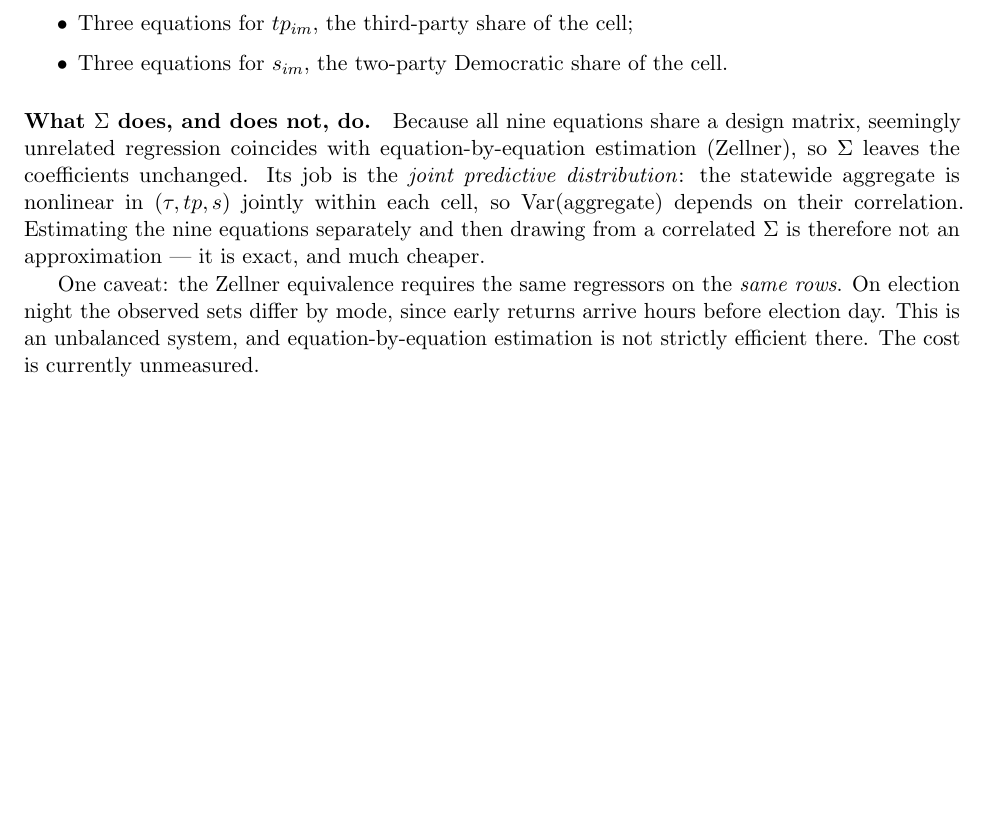
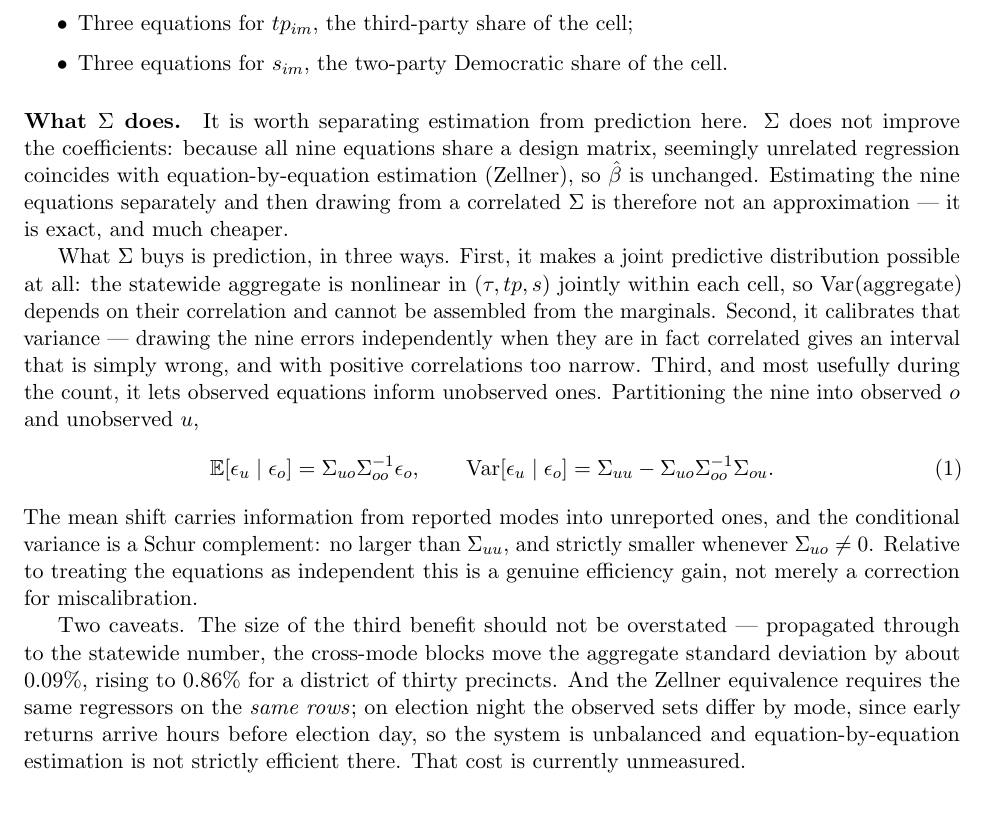
Before and after one commit to TeamStewart/cbs-enr, a LaTeX document (scripts/model/tx_model_spec.tex): part of page 1 of 4, cut so that both start at the same text, the shorter picture padded with empty space. Compiled offline with pdfLaTeX.

Commit message:
Spec: state what Sigma buys, correcting an overcorrection
The previous wording said Sigma's job "is the joint predictive distribution" and
left it there, which undersold it. YK pushed back, correctly: conditioning on the
observed equations is an efficiency gain over treating them as independent, not
merely a recalibration.

The model does a conditional MVN per observed/unobserved pattern (tx_gov_trial.R
~1166): A = Sigma_uo Sigma_oo^-1 shifts the unobserved means by the observed
residuals, and the conditional covariance is the Schur complement
Sigma_uu - Sigma_uo Sigma_oo^-1 Sigma_ou, which is strictly smaller than
Sigma_uu whenever Sigma_uo is nonzero.

Now separates estimation from prediction: Sigma does not change beta-hat (Zellner,
shared design), but buys three things in prediction -- the joint distribution at
all, its calibration, and the conditioning above. Also states the measured size of
the third, 0.09% of aggregate sd statewide, so the document does not oversell it.

Co-Authored-By: Claude Opus 5 (1M context) <noreply@anthropic.com>

```diff
--- a/scripts/model/tx_model_spec.tex
+++ b/scripts/model/tx_model_spec.tex
@@ -44,19 +44,40 @@ precinct $i$ for the Democratic candidate, the Republican candidate, and all oth
   \item Three equations for $s_{im}$, the two-party Democratic share of the cell.
 \end{itemize}
 
-\paragraph{What $\Sigma$ does, and does not, do.}
-Because all nine equations share a design matrix, seemingly unrelated regression
-coincides with equation-by-equation estimation (Zellner), so $\Sigma$ leaves the
-coefficients unchanged. Its job is the \emph{joint predictive distribution}: the
-statewide aggregate is nonlinear in $(\tau, tp, s)$ jointly within each cell, so
-$\operatorname{Var}(\text{aggregate})$ depends on their correlation. Estimating the nine
-equations separately and then drawing from a correlated $\Sigma$ is therefore not an
-approximation --- it is exact, and much cheaper.
+\paragraph{What $\Sigma$ does.}
+It is worth separating estimation from prediction here. $\Sigma$ does not improve the
+coefficients: because all nine equations share a design matrix, seemingly unrelated
+regression coincides with equation-by-equation estimation (Zellner), so $\hat\beta$ is
+unchanged. Estimating the nine equations separately and then drawing from a correlated
+$\Sigma$ is therefore not an approximation --- it is exact, and much cheaper.
 
-One caveat: the Zellner equivalence requires the same regressors on the \emph{same rows}.
-On election night the observed sets differ by mode, since early returns arrive hours
-before election day. This is an unbalanced system, and equation-by-equation estimation is
-not strictly efficient there. The cost is currently unmeasured.
+What $\Sigma$ buys is prediction, in three ways. First, it makes a joint predictive
+distribution possible at all: the statewide aggregate is nonlinear in $(\tau, tp, s)$
+jointly within each cell, so $\operatorname{Var}(\text{aggregate})$ depends on their
+correlation and cannot be assembled from the marginals. Second, it calibrates that
+variance --- drawing the nine errors independently when they are in fact correlated gives
+an interval that is simply wrong, and with positive correlations too narrow. Third, and
+most usefully during the count, it lets observed equations inform unobserved ones.
+Partitioning the nine into observed $o$ and unobserved $u$,
+\begin{equation}
+  \mathbb{E}[\epsilon_u \mid \epsilon_o] = \Sigma_{uo}\Sigma_{oo}^{-1}\epsilon_o,
+  \qquad
+  \operatorname{Var}[\epsilon_u \mid \epsilon_o]
+    = \Sigma_{uu} - \Sigma_{uo}\Sigma_{oo}^{-1}\Sigma_{ou}.
+  \label{eq:cond}
+\end{equation}
+The mean shift carries information from reported modes into unreported ones, and the
+conditional variance is a Schur complement: no larger than $\Sigma_{uu}$, and strictly
+smaller whenever $\Sigma_{uo} \neq 0$. Relative to treating the equations as independent
+this is a genuine efficiency gain, not merely a correction for miscalibration.
+
+Two caveats. The size of the third benefit should not be overstated --- propagated
+through to the statewide number, the cross-mode blocks move the aggregate standard
+deviation by about $0.09\%$, rising to $0.86\%$ for a district of thirty precincts. And
+the Zellner equivalence requires the same regressors on the \emph{same rows}; on election
+night the observed sets differ by mode, since early returns arrive hours before election
+day, so the system is unbalanced and equation-by-equation estimation is not strictly
+efficient there. That cost is currently unmeasured.
 
 \section{The factorization}
 
```
